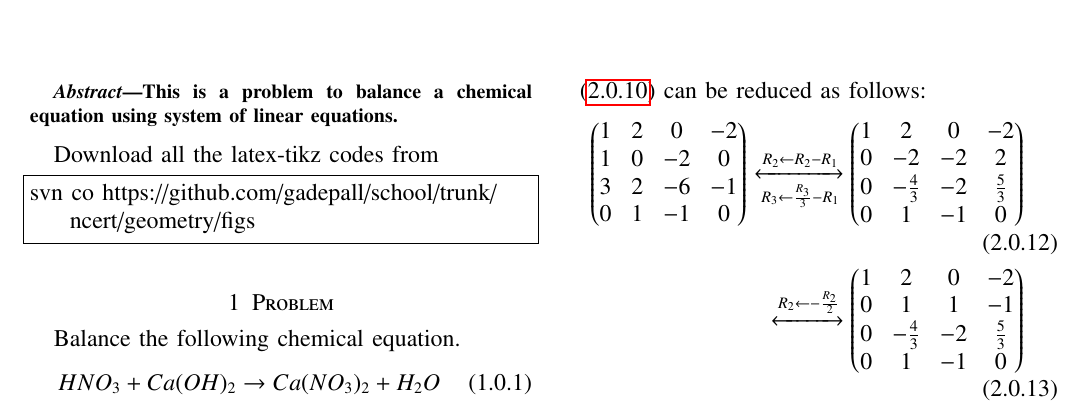
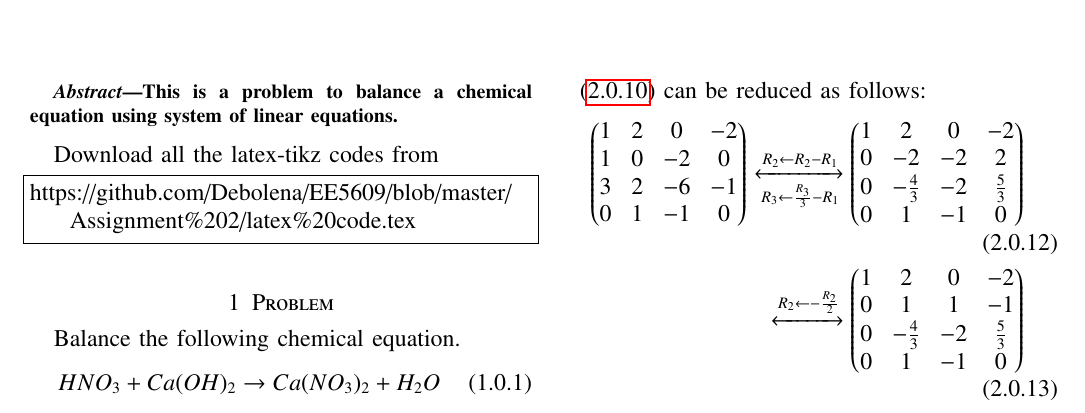
Before and after one commit to Debolena/EE5609, a LaTeX problem sheet (Assignment 2/latex code.tex): part of page 1 of 2, cut so that both start at the same text. Compiled offline with pdfLaTeX.

Commit message:
Update latex code.tex

```diff
--- a/Assignment 2/latex code.tex
+++ b/Assignment 2/latex code.tex
@@ -250,7 +250,7 @@ This is a problem to balance a chemical equation using system of linear equation
 Download all the latex-tikz codes from
 %
 \begin{lstlisting}
-svn co https://github.com/gadepall/school/trunk/ncert/geometry/figs
+https://github.com/Debolena/EE5609/blob/master/Assignment%202/latex%20code.tex
 \end{lstlisting}
 %
 \section{Problem}
```
